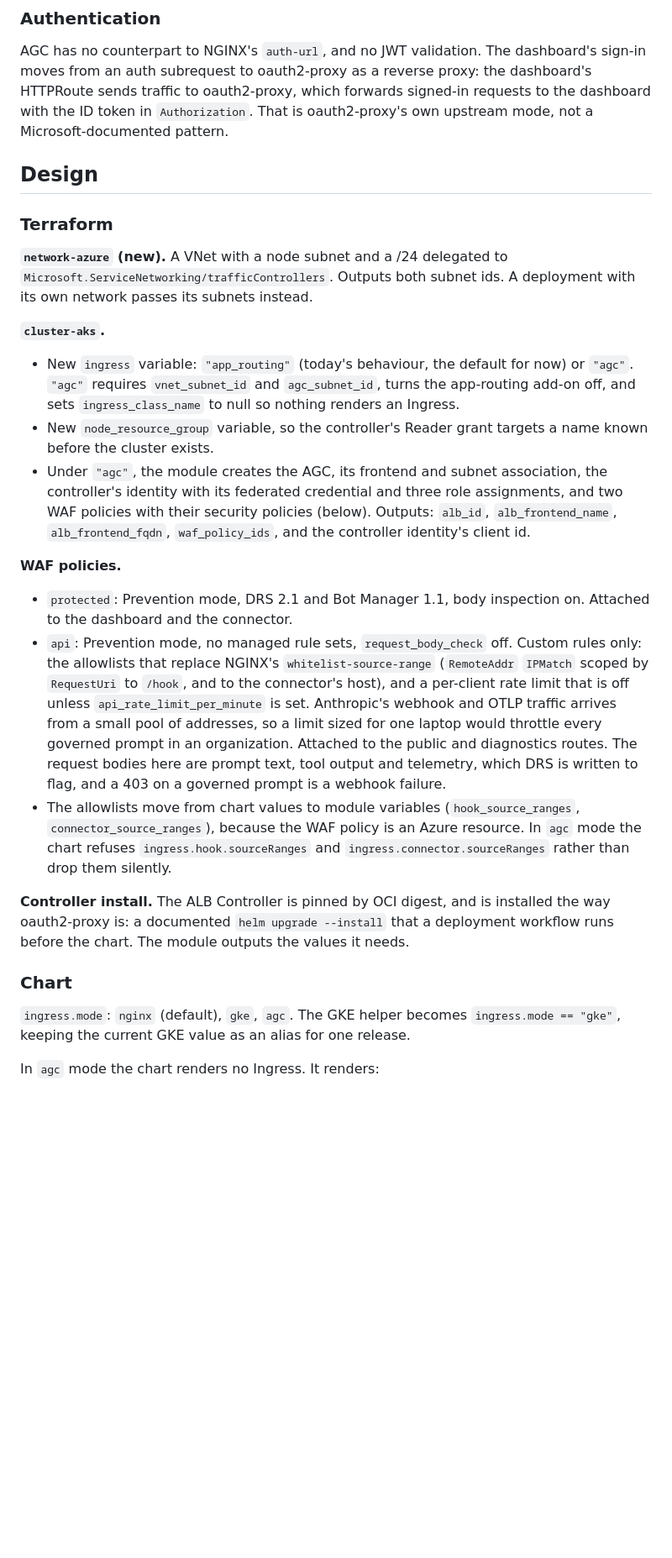
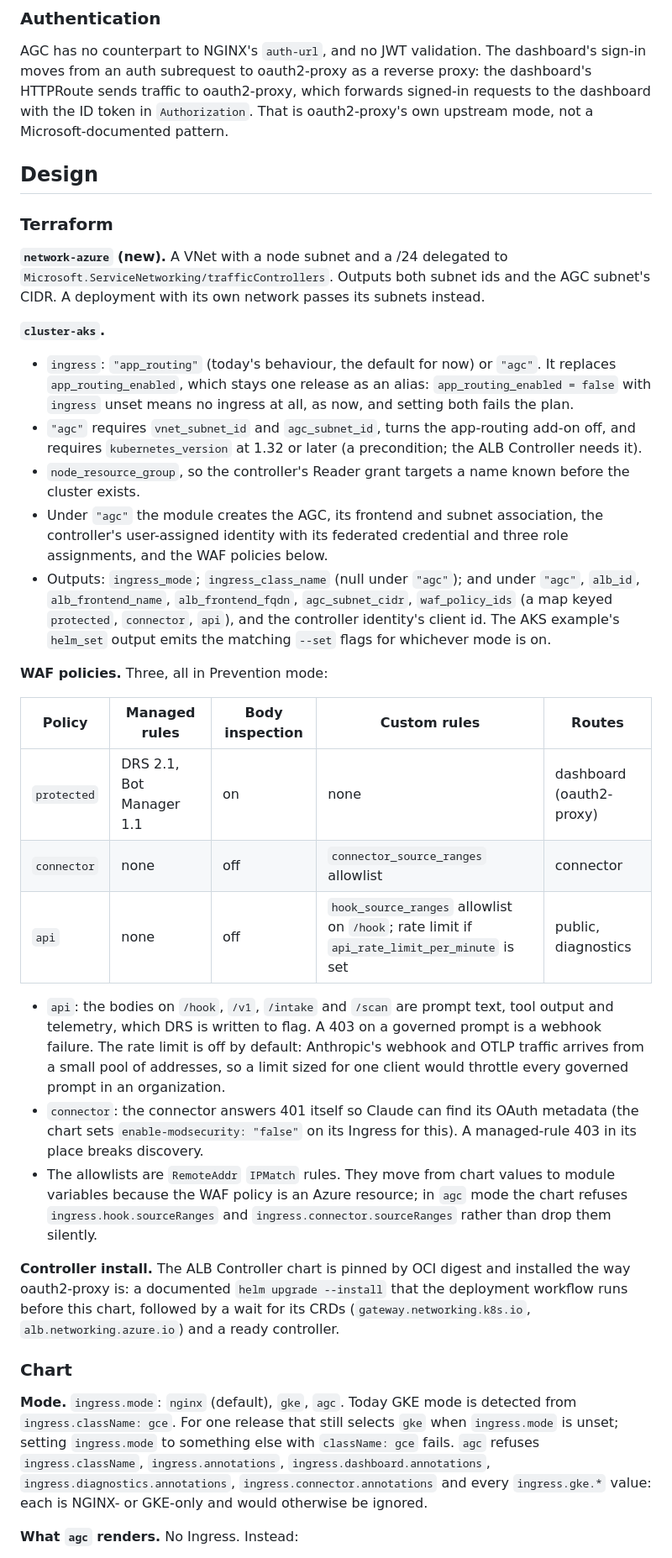
Before and after one commit to forgd-ai/forgd-verdict, a Markdown page: docs/design/agc.md, the part around one of its changes. Shown at 84% size. GitHub-like rendering; blank space fills up the shorter version.

```diff
--- a/docs/design/agc.md
+++ b/docs/design/agc.md
@@ -113,58 +113,74 @@ which forwards signed-in requests to the dashboard with the ID token in
 `Authorization`. That is oauth2-proxy's own upstream mode, not a
 Microsoft-documented pattern.
 
+
 ## Design
 
 ### Terraform
 
 **`network-azure` (new).** A VNet with a node subnet and a /24 delegated to
-`Microsoft.ServiceNetworking/trafficControllers`. Outputs both subnet ids.
-A deployment with its own network passes its subnets instead.
+`Microsoft.ServiceNetworking/trafficControllers`. Outputs both subnet ids
+and the AGC subnet's CIDR. A deployment with its own network passes its
+subnets instead.
 
 **`cluster-aks`.**
-- New `ingress` variable: `"app_routing"` (today's behaviour, the default
-  for now) or `"agc"`. `"agc"` requires `vnet_subnet_id` and
-  `agc_subnet_id`, turns the app-routing add-on off, and sets
-  `ingress_class_name` to null so nothing renders an Ingress.
-- New `node_resource_group` variable, so the controller's Reader grant
-  targets a name known before the cluster exists.
-- Under `"agc"`, the module creates the AGC, its frontend and subnet
-  association, the controller's identity with its federated credential and
-  three role assignments, and two WAF policies with their security
-  policies (below). Outputs: `alb_id`, `alb_frontend_name`,
-  `alb_frontend_fqdn`, `waf_policy_ids`, and the controller identity's
-  client id.
+- `ingress`: `"app_routing"` (today's behaviour, the default for now) or
+  `"agc"`. It replaces `app_routing_enabled`, which stays one release as an
+  alias: `app_routing_enabled = false` with `ingress` unset means no
+  ingress at all, as now, and setting both fails the plan.
+- `"agc"` requires `vnet_subnet_id` and `agc_subnet_id`, turns the
+  app-routing add-on off, and requires `kubernetes_version` at 1.32 or
+  later (a precondition; the ALB Controller needs it).
+- `node_resource_group`, so the controller's Reader grant targets a name
+  known before the cluster exists.
+- Under `"agc"` the module creates the AGC, its frontend and subnet
+  association, the controller's user-assigned identity with its federated
+  credential and three role assignments, and the WAF policies below.
+- Outputs: `ingress_mode`; `ingress_class_name` (null under `"agc"`); and
+  under `"agc"`, `alb_id`, `alb_frontend_name`, `alb_frontend_fqdn`,
+  `agc_subnet_cidr`, `waf_policy_ids` (a map keyed `protected`, `connector`,
+  `api`), and the controller identity's client id. The AKS example's
+  `helm_set` output emits the matching `--set` flags for whichever mode is
+  on.
 
-**WAF policies.**
-- `protected`: Prevention mode, DRS 2.1 and Bot Manager 1.1, body
-  inspection on. Attached to the dashboard and the connector.
-- `api`: Prevention mode, no managed rule sets, `request_body_check` off.
-  Custom rules only: the allowlists that replace NGINX's
-  `whitelist-source-range` (`RemoteAddr` `IPMatch` scoped by `RequestUri`
-  to `/hook`, and to the connector's host), and a per-client rate limit
-  that is off unless `api_rate_limit_per_minute` is set. Anthropic's
-  webhook and OTLP traffic arrives from a small pool of addresses, so a
-  limit sized for one laptop would throttle every governed prompt in an
-  organization. Attached to the
-  public and diagnostics routes. The request bodies here are prompt text,
-  tool output and telemetry, which DRS is written to flag, and a 403 on a
-  governed prompt is a webhook failure.
-- The allowlists move from chart values to module variables
-  (`hook_source_ranges`, `connector_source_ranges`), because the WAF policy
-  is an Azure resource. In `agc` mode the chart refuses
-  `ingress.hook.sourceRanges` and `ingress.connector.sourceRanges` rather
-  than drop them silently.
+**WAF policies.** Three, all in Prevention mode:
 
-**Controller install.** The ALB Controller is pinned by OCI digest, and is
-installed the way oauth2-proxy is: a documented `helm upgrade --install`
-that a deployment workflow runs before the chart. The module outputs the
-values it needs.
+| Policy | Managed rules | Body inspection | Custom rules | Routes |
+|---|---|---|---|---|
+| `protected` | DRS 2.1, Bot Manager 1.1 | on | none | dashboard (oauth2-proxy) |
+| `connector` | none | off | `connector_source_ranges` allowlist | connector |
+| `api` | none | off | `hook_source_ranges` allowlist on `/hook`; rate limit if `api_rate_limit_per_minute` is set | public, diagnostics |
+
+- `api`: the bodies on `/hook`, `/v1`, `/intake` and `/scan` are prompt
+  text, tool output and telemetry, which DRS is written to flag. A 403 on a
+  governed prompt is a webhook failure. The rate limit is off by default:
+  Anthropic's webhook and OTLP traffic arrives from a small pool of
+  addresses, so a limit sized for one client would throttle every governed
+  prompt in an organization.
+- `connector`: the connector answers 401 itself so Claude can find its
+  OAuth metadata (the chart sets `enable-modsecurity: "false"` on its
+  Ingress for this). A managed-rule 403 in its place breaks discovery.
+- The allowlists are `RemoteAddr` `IPMatch` rules. They move from chart
+  values to module variables because the WAF policy is an Azure resource;
+  in `agc` mode the chart refuses `ingress.hook.sourceRanges` and
+  `ingress.connector.sourceRanges` rather than drop them silently.
+
+**Controller install.** The ALB Controller chart is pinned by OCI digest
+and installed the way oauth2-proxy is: a documented
+`helm upgrade --install` that the deployment workflow runs before this
+chart, followed by a wait for its CRDs (`gateway.networking.k8s.io`,
+`alb.networking.azure.io`) and a ready controller.
 
 ### Chart
 
-`ingress.mode`: `nginx` (default), `gke`, `agc`. The GKE helper becomes
-`ingress.mode == "gke"`, keeping the current GKE value as an alias for one
-release.
+**Mode.** `ingress.mode`: `nginx` (default), `gke`, `agc`. Today GKE mode is
+detected from `ingress.className: gce`. For one release that still selects
+`gke` when `ingress.mode` is unset; setting `ingress.mode` to something else
+with `className: gce` fails. `agc` refuses `ingress.className`,
+`ingress.annotations`, `ingress.dashboard.annotations`,
+`ingress.diagnostics.annotations`, `ingress.connector.annotations` and every
+`ingress.gke.*` value: each is NGINX- or GKE-only and would otherwise be
+ignored.
 
-In `agc` mode the chart renders no Ingress. It renders:
+**What `agc` renders.** No Ingress. Instead:
 
```
Also changed, not shown: other parts of docs/design/agc.md (+128 -51 lines).
